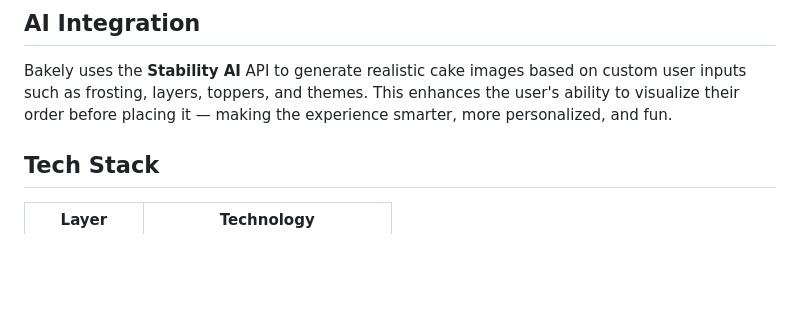
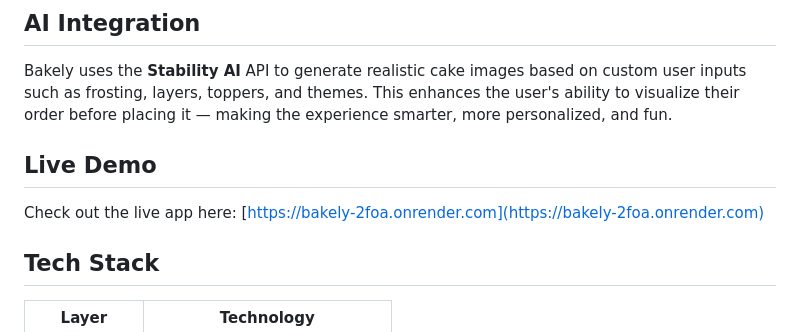
Before and after one commit to shreyeaah/Bakely., a Markdown page: README.md, the part around the change. GitHub-like rendering; blank space fills up the shorter version.

```diff
--- a/README.md
+++ b/README.md
@@ -20,6 +20,10 @@ A multi-tenant bakery platform where independent bakers can create their own dig
 ## AI Integration
 
 Bakely uses the **Stability AI** API to generate realistic cake images based on custom user inputs such as frosting, layers, toppers, and themes. This enhances the user's ability to visualize their order before placing it — making the experience smarter, more personalized, and fun.
+
+##  Live Demo
+
+Check out the live app here: [https://bakely-2foa.onrender.com](https://bakely-2foa.onrender.com)
 
 
 ##  Tech Stack
```
